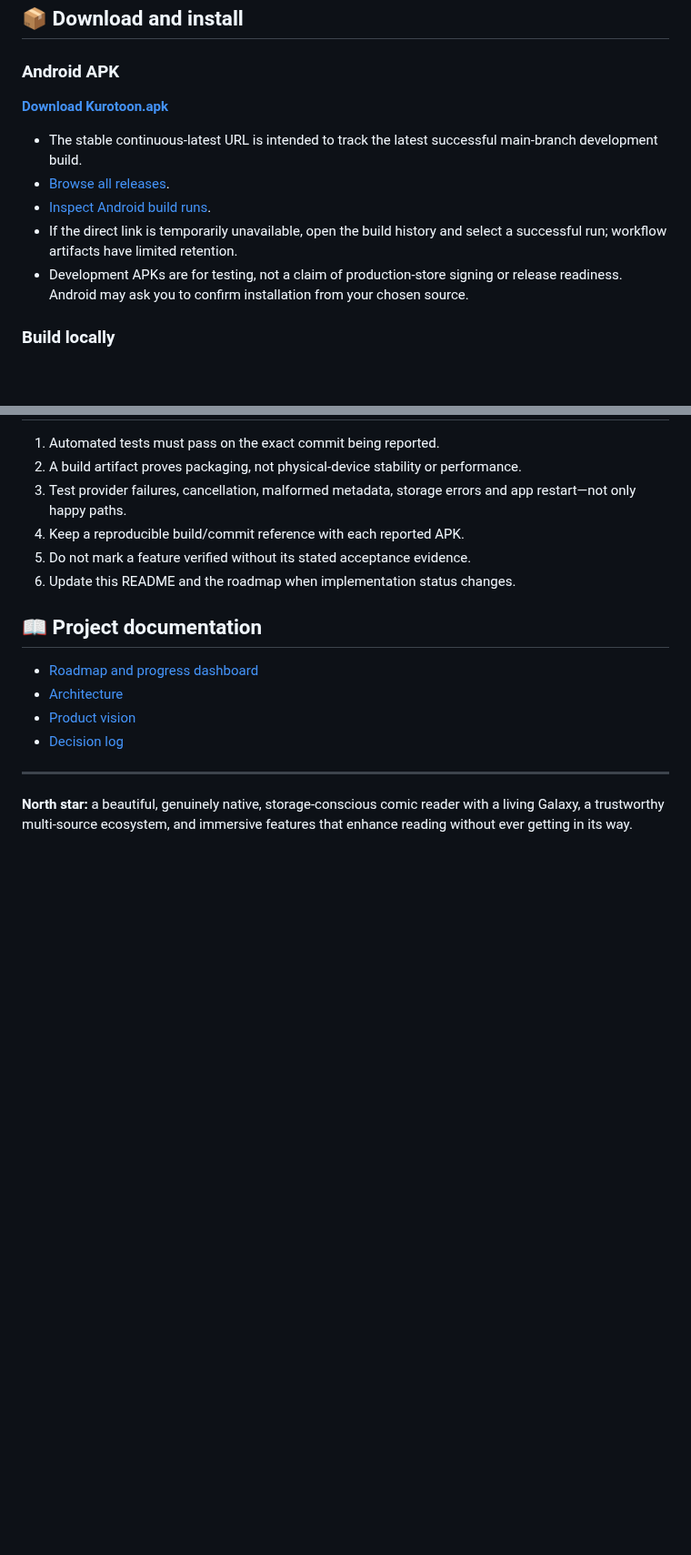
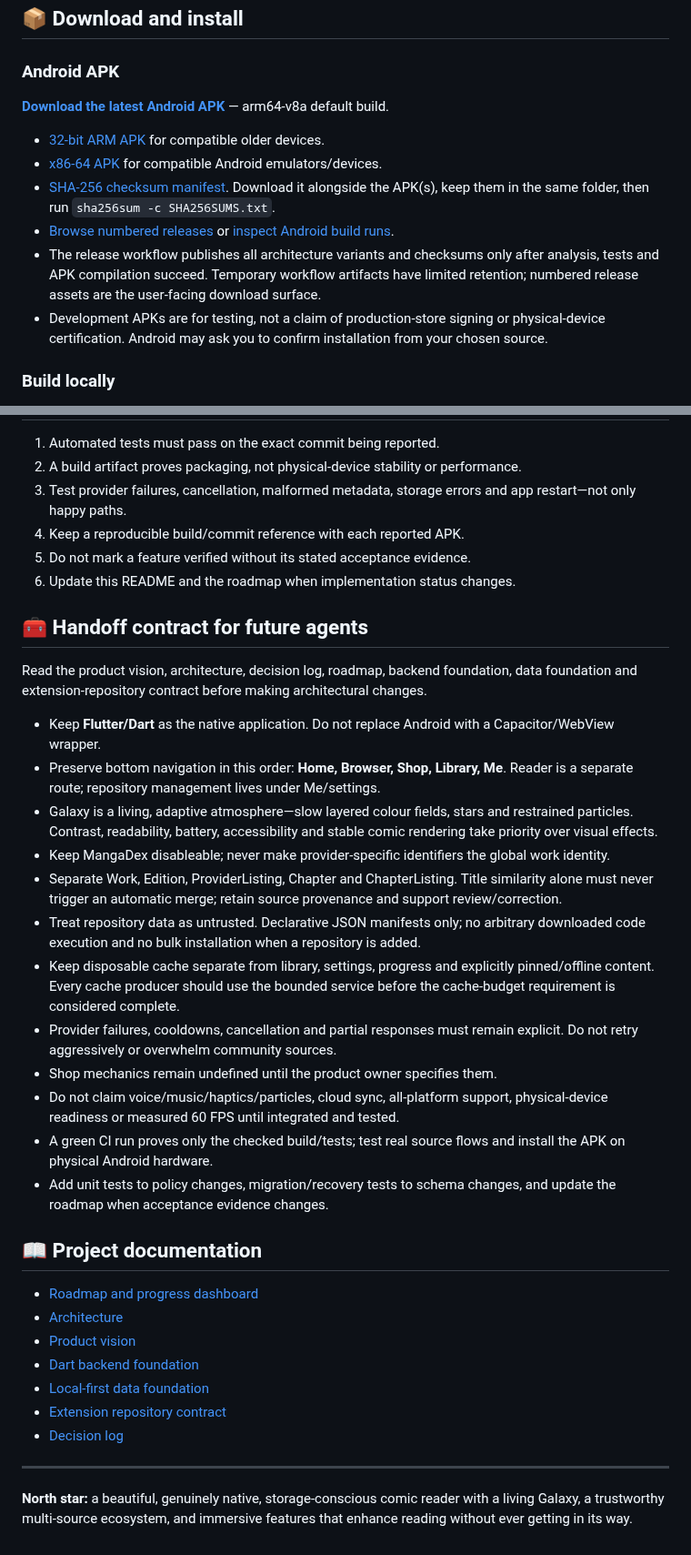
Before and after one commit to gtxnrg-ship-it/Kurotoon, a Markdown page: README.md, 2 parts joined by grey strips. Shown at 91% size. GitHub-like rendering; blank space fills up the shorter version.

Commit message:
Make README progress measurable and handoff-ready

```diff
--- a/README.md
+++ b/README.md
@@ -144,13 +163,14 @@ The checkbox means its acceptance gate is met—not merely that a class, screen
 
 ### Android APK
 
-**[Download Kurotoon.apk](https://github.com/gtxnrg-ship-it/Kurotoon/releases/download/continuous-latest/Kurotoon.apk)**
+**[Download the latest Android APK](https://github.com/gtxnrg-ship-it/Kurotoon/releases/download/continuous-latest/Kurotoon.apk)** — arm64-v8a default build.
 
-- The stable continuous-latest URL is intended to track the latest successful main-branch development build.
-- [Browse all releases](https://github.com/gtxnrg-ship-it/Kurotoon/releases).
-- [Inspect Android build runs](https://github.com/gtxnrg-ship-it/Kurotoon/actions/workflows/android-apk.yml).
-- If the direct link is temporarily unavailable, open the build history and select a successful run; workflow artifacts have limited retention.
-- Development APKs are for testing, not a claim of production-store signing or release readiness. Android may ask you to confirm installation from your chosen source.
+- [32-bit ARM APK](https://github.com/gtxnrg-ship-it/Kurotoon/releases/download/continuous-latest/Kurotoon-armeabi-v7a.apk) for compatible older devices.
+- [x86-64 APK](https://github.com/gtxnrg-ship-it/Kurotoon/releases/download/continuous-latest/Kurotoon-x86_64.apk) for compatible Android emulators/devices.
+- [SHA-256 checksum manifest](https://github.com/gtxnrg-ship-it/Kurotoon/releases/download/continuous-latest/SHA256SUMS.txt). Download it alongside the APK(s), keep them in the same folder, then run `sha256sum -c SHA256SUMS.txt`.
+- [Browse numbered releases](https://github.com/gtxnrg-ship-it/Kurotoon/releases) or [inspect Android build runs](https://github.com/gtxnrg-ship-it/Kurotoon/actions/workflows/android-apk.yml).
+- The release workflow publishes all architecture variants and checksums only after analysis, tests and APK compilation succeed. Temporary workflow artifacts have limited retention; numbered release assets are the user-facing download surface.
+- Development APKs are for testing, not a claim of production-store signing or physical-device certification. Android may ask you to confirm installation from your chosen source.
 
 ### Build locally
 
@@ -173,11 +193,31 @@ The shared Dart core lives in packages/kurotoon_core. Follow the CI workflows as
 5. Do not mark a feature verified without its stated acceptance evidence.
 6. Update this README and the roadmap when implementation status changes.
 
+## 🧰 Handoff contract for future agents
+
+Read the product vision, architecture, decision log, roadmap, backend foundation, data foundation and extension-repository contract before making architectural changes.
+
+- Keep **Flutter/Dart** as the native application. Do not replace Android with a Capacitor/WebView wrapper.
+- Preserve bottom navigation in this order: **Home, Browser, Shop, Library, Me**. Reader is a separate route; repository management lives under Me/settings.
+- Galaxy is a living, adaptive atmosphere—slow layered colour fields, stars and restrained particles. Contrast, readability, battery, accessibility and stable comic rendering take priority over visual effects.
+- Keep MangaDex disableable; never make provider-specific identifiers the global work identity.
+- Separate Work, Edition, ProviderListing, Chapter and ChapterListing. Title similarity alone must never trigger an automatic merge; retain source provenance and support review/correction.
+- Treat repository data as untrusted. Declarative JSON manifests only; no arbitrary downloaded code execution and no bulk installation when a repository is added.
+- Keep disposable cache separate from library, settings, progress and explicitly pinned/offline content. Every cache producer should use the bounded service before the cache-budget requirement is considered complete.
+- Provider failures, cooldowns, cancellation and partial responses must remain explicit. Do not retry aggressively or overwhelm community sources.
+- Shop mechanics remain undefined until the product owner specifies them.
+- Do not claim voice/music/haptics/particles, cloud sync, all-platform support, physical-device readiness or measured 60 FPS until integrated and tested.
+- A green CI run proves only the checked build/tests; test real source flows and install the APK on physical Android hardware.
+- Add unit tests to policy changes, migration/recovery tests to schema changes, and update the roadmap when acceptance evidence changes.
+
 ## 📖 Project documentation
 
 - [Roadmap and progress dashboard](docs/ROADMAP.md)
 - [Architecture](docs/ARCHITECTURE.md)
 - [Product vision](docs/PRODUCT_VISION.md)
+- [Dart backend foundation](docs/DART_BACKEND_FOUNDATION.md)
+- [Local-first data foundation](docs/DATA_FOUNDATION.md)
+- [Extension repository contract](docs/EXTENSION_REPOSITORIES.md)
 - [Decision log](docs/DECISIONS.md)
 
 ---
```
Also changed, not shown: other parts of README.md (+22 -3 lines).
